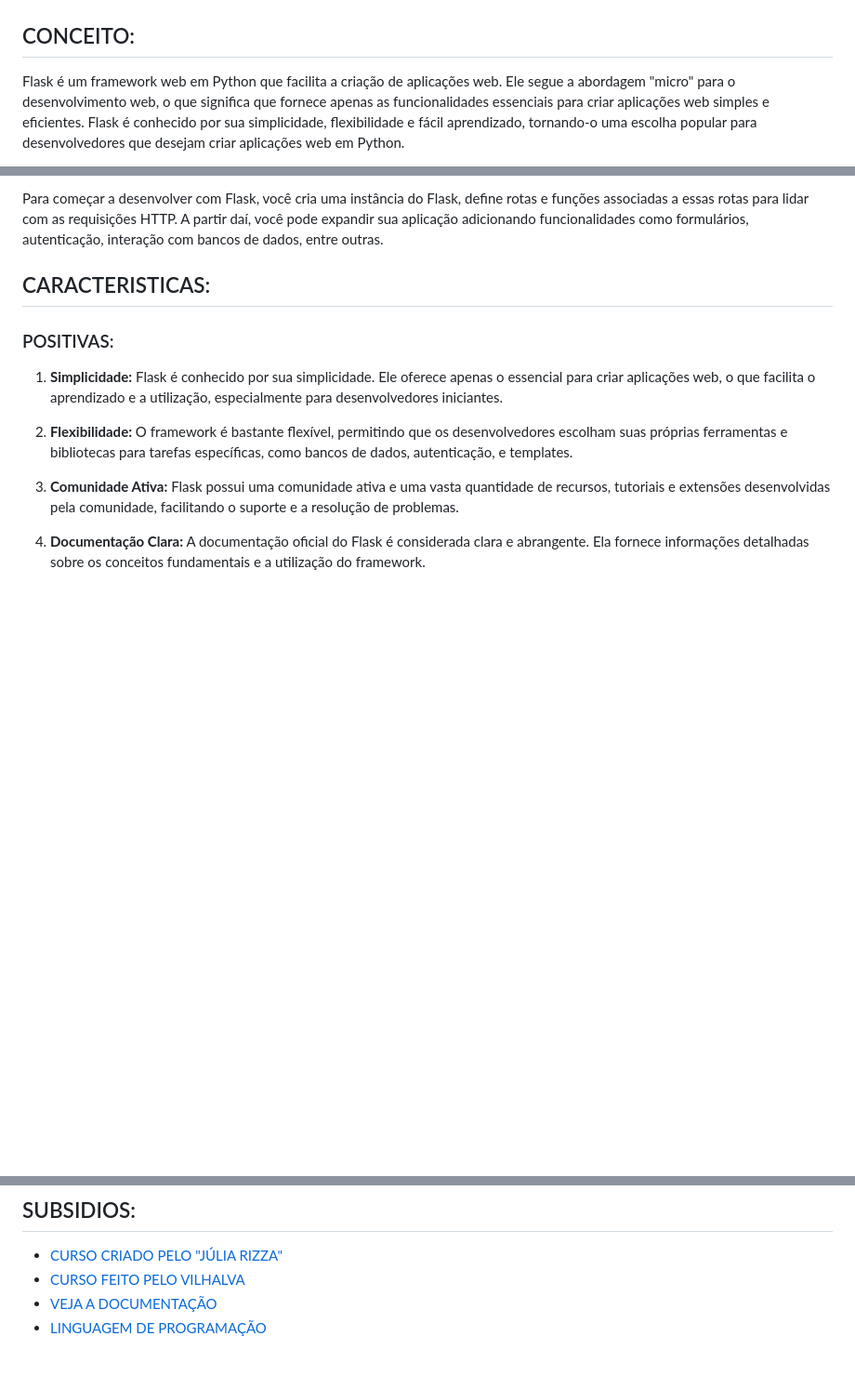
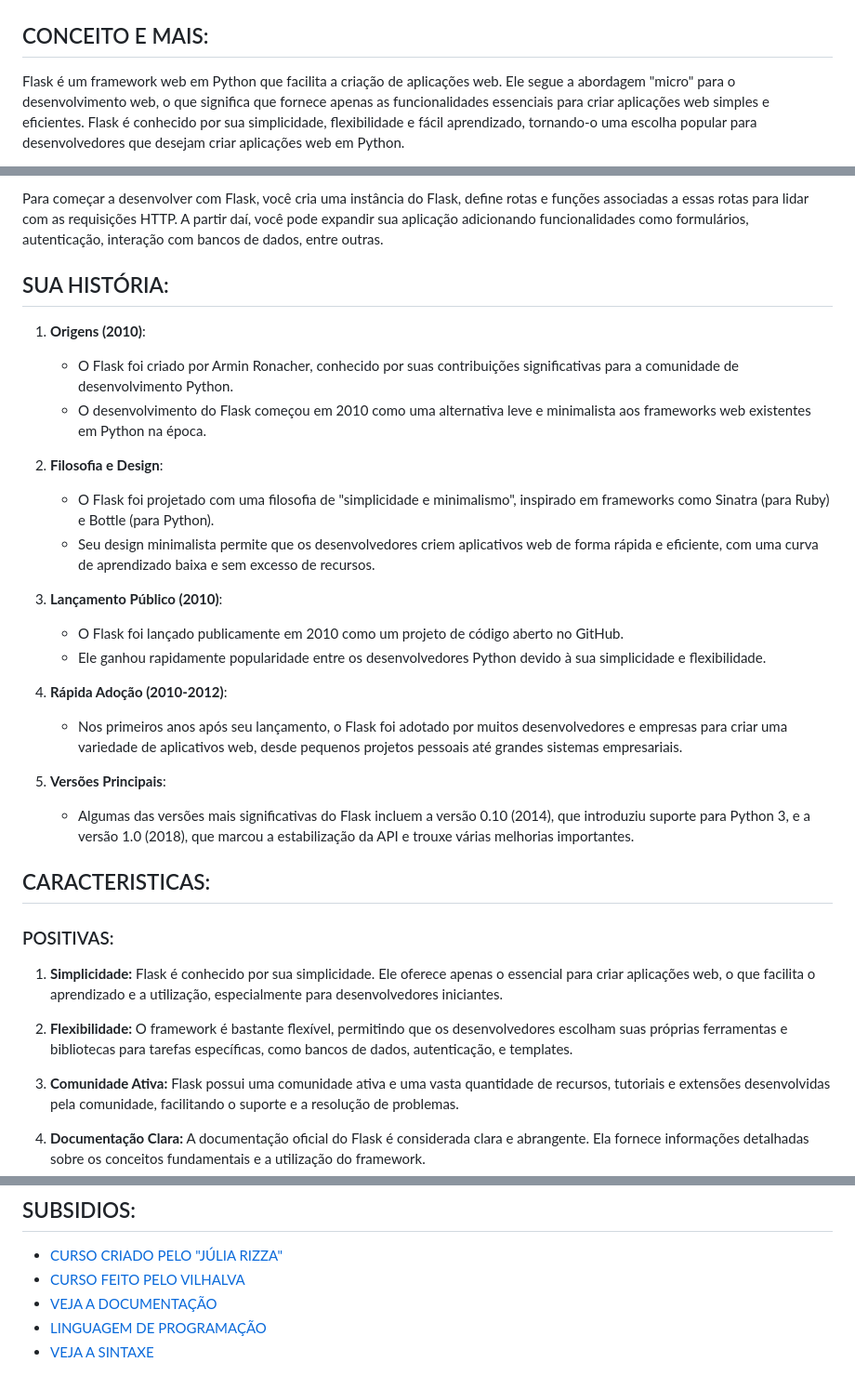
Before and after one commit to VILHALVA/CURSO-DE-FLASK, a Markdown page: README.md, 3 parts joined by grey strips. Shown at 93% size. GitHub-like rendering; blank space fills up the shorter version.

```diff
--- a/README.md
+++ b/README.md
@@ -3,7 +3,7 @@
 
 <img src="FOTO.png" align="center" width="400"> <br>
 
-## CONCEITO:
+## CONCEITO E MAIS:
 Flask é um framework web em Python que facilita a criação de aplicações web. Ele segue a abordagem "micro" para o desenvolvimento web, o que significa que fornece apenas as funcionalidades essenciais para criar aplicações web simples e eficientes. Flask é conhecido por sua simplicidade, flexibilidade e fácil aprendizado, tornando-o uma escolha popular para desenvolvedores que desejam criar aplicações web em Python.
 
 Principais características e conceitos do Flask:
@@ -21,6 +21,25 @@ Principais características e conceitos do Flask:
 6. **Ambiente de Desenvolvimento e Produção:** Flask fornece um servidor de desenvolvimento embutido, facilitando o desenvolvimento e testes. Para ambientes de produção, é comum utilizar servidores web como o Gunicorn ou integrar o Flask a servidores WSGI, como o uWSGI.
 
 Para começar a desenvolver com Flask, você cria uma instância do Flask, define rotas e funções associadas a essas rotas para lidar com as requisições HTTP. A partir daí, você pode expandir sua aplicação adicionando funcionalidades como formulários, autenticação, interação com bancos de dados, entre outras.
+
+## SUA HISTÓRIA:
+1. **Origens (2010)**:
+   - O Flask foi criado por Armin Ronacher, conhecido por suas contribuições significativas para a comunidade de desenvolvimento Python.
+   - O desenvolvimento do Flask começou em 2010 como uma alternativa leve e minimalista aos frameworks web existentes em Python na época.
+
+2. **Filosofia e Design**:
+   - O Flask foi projetado com uma filosofia de "simplicidade e minimalismo", inspirado em frameworks como Sinatra (para Ruby) e Bottle (para Python).
+   - Seu design minimalista permite que os desenvolvedores criem aplicativos web de forma rápida e eficiente, com uma curva de aprendizado baixa e sem excesso de recursos.
+
+3. **Lançamento Público (2010)**:
+   - O Flask foi lançado publicamente em 2010 como um projeto de código aberto no GitHub.
+   - Ele ganhou rapidamente popularidade entre os desenvolvedores Python devido à sua simplicidade e flexibilidade.
+
+4. **Rápida Adoção (2010-2012)**:
+   - Nos primeiros anos após seu lançamento, o Flask foi adotado por muitos desenvolvedores e empresas para criar uma variedade de aplicativos web, desde pequenos projetos pessoais até grandes sistemas empresariais.
+
+5. **Versões Principais**:
+   - Algumas das versões mais significativas do Flask incluem a versão 0.10 (2014), que introduziu suporte para Python 3, e a versão 1.0 (2018), que marcou a estabilização da API e trouxe várias melhorias importantes.
 
 ## CARACTERISTICAS:
 ### POSITIVAS:
@@ -50,3 +69,4 @@ Para começar a desenvolver com Flask, você cria uma instância do Flask, defin
 - [CURSO FEITO PELO VILHALVA](https://github.com/VILHALVA)
 - [VEJA A DOCUMENTAÇÃO](https://flask.palletsprojects.com/en/3.0.x/)
 - [LINGUAGEM DE PROGRAMAÇÃO](https://github.com/VILHALVA/CURSO-DE-PYTHON)
+- [VEJA A SINTAXE](./SINTAXE.md)
```
Also changed, not shown: SINTAXE.md (added, +42 -0 lines).
